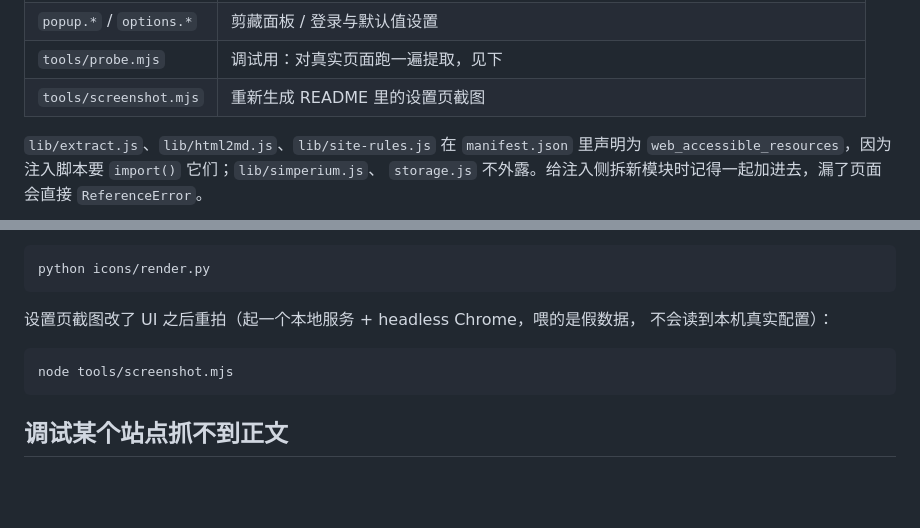
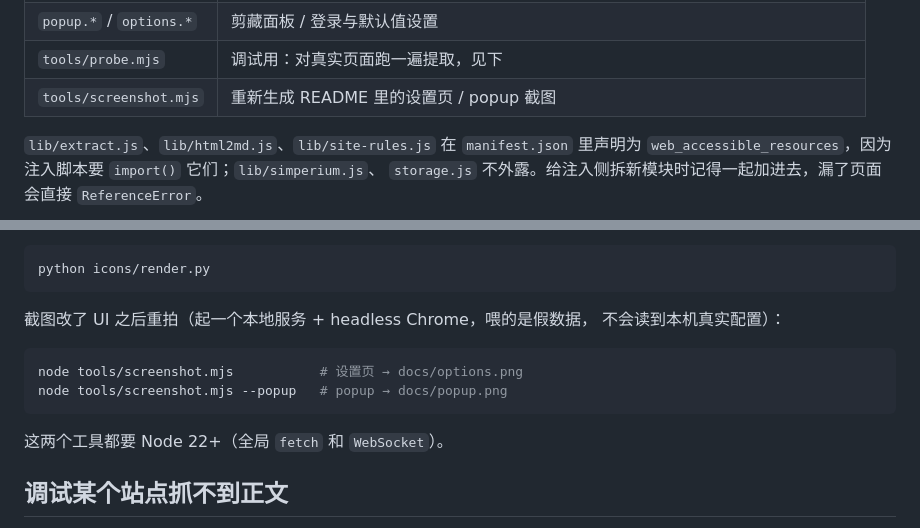
Before and after one commit to seyeeL/simplenote-clipper, a Markdown page: README.md, 2 parts joined by grey strips. GitHub-like rendering; blank space fills up the shorter version.

````diff
--- a/README.md
+++ b/README.md
@@ -166,7 +191,7 @@ popup 关掉就没了，这份是落盘的。
 | `background.js` | service worker：注入抓取 → 拼正文 → POST。放这里是因为 popup 一关 fetch 就断 |
 | `popup.*` / `options.*` | 剪藏面板 / 登录与默认值设置 |
 | `tools/probe.mjs` | 调试用：对真实页面跑一遍提取，见下 |
-| `tools/screenshot.mjs` | 重新生成 README 里的设置页截图 |
+| `tools/screenshot.mjs` | 重新生成 README 里的设置页 / popup 截图 |
 
 `lib/extract.js`、`lib/html2md.js`、`lib/site-rules.js` 在 `manifest.json` 里声明为
 `web_accessible_resources`，因为注入脚本要 `import()` 它们；`lib/simperium.js`、
@@ -193,12 +218,15 @@ node --test "tests/*.test.mjs"
 python icons/render.py
 ```
 
-设置页截图改了 UI 之后重拍（起一个本地服务 + headless Chrome，喂的是假数据，
+截图改了 UI 之后重拍（起一个本地服务 + headless Chrome，喂的是假数据，
 不会读到本机真实配置）：
 
 ```bash
-node tools/screenshot.mjs
+node tools/screenshot.mjs           # 设置页 → docs/options.png
+node tools/screenshot.mjs --popup   # popup → docs/popup.png
 ```
+
+这两个工具都要 Node 22+（全局 `fetch` 和 `WebSocket`）。
 
 ## 调试某个站点抓不到正文
 
````
Also changed, not shown: other parts of README.md (+26 -1 lines), docs/popup.png (added), 6 other files.
